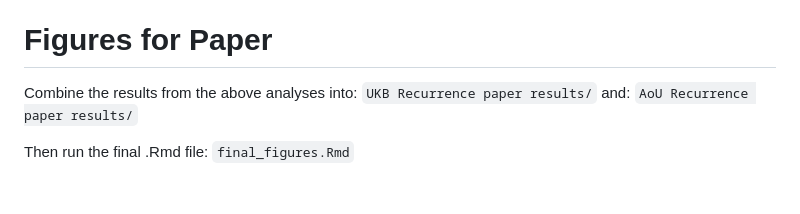
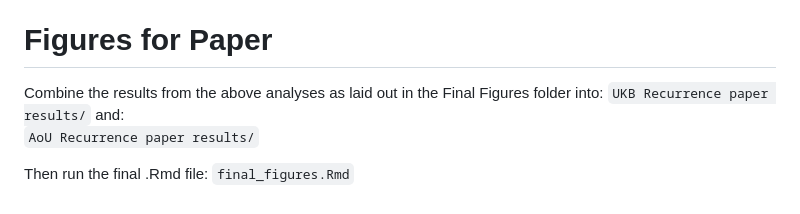
Before and after one commit to rg2u17/eau_risk_stratification, a Markdown page: README.md, the part around one of its changes. GitHub-like rendering.

````diff
--- a/README.md
+++ b/README.md
@@ -47,6 +47,6 @@
 Within ```symptomatic_occurences.ipynb``` all people with 'Kidney Stones' are identified before filtering for only those with ureteric colic/intervention
 
 # Figures for Paper
-Combine the results from the above analyses into:
-`UKB Recurrence paper results/` and:
+Combine the results from the above analyses as laid out in the Final Figures folder into:
+`UKB Recurrence paper results/` and: <br>
 `AoU Recurrence paper results/`
````
Also changed, not shown: other parts of README.md (+1 -0 lines).
